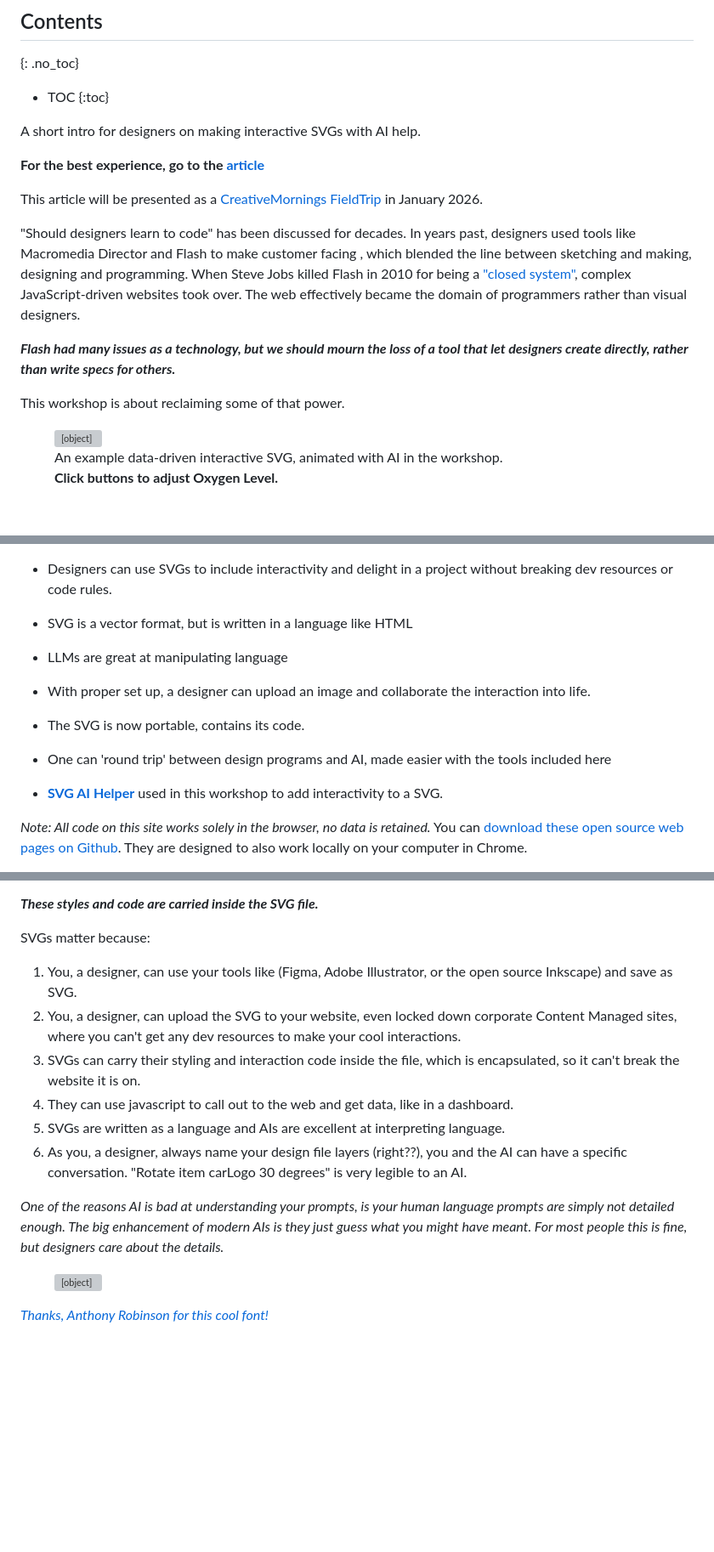
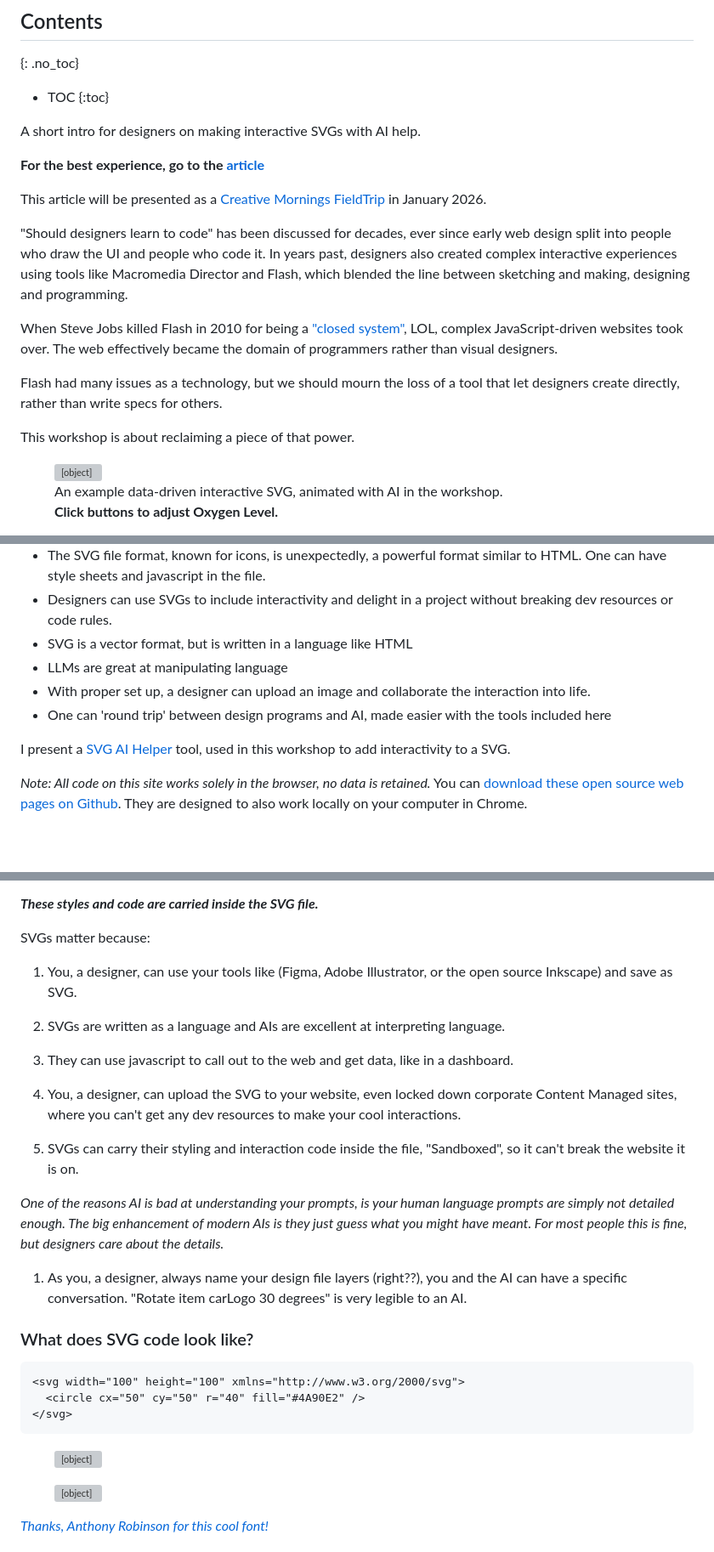
Before and after one commit to steveturbek/Designing-Interactive-SVGs-with-AI, a Markdown page: README.md, 3 parts joined by grey strips. Shown: that part at 85% size. Rendered like a GitHub page; blank space fills up the shorter version; grey boxes are pictures that could not be loaded.

Commit message:
add svg example

````diff
--- a/README.md
+++ b/README.md
@@ -14,17 +14,17 @@ A short intro for designers on making interactive SVGs with AI help.
 
 <b class="hideFromJekyll-showInGithubPreview">For the best experience, go to the <a href="https://turbek.com/Designing-Interactive-SVGs-with-AI/"> article</a></b>
 
-This article will be presented as a [CreativeMornings FieldTrip](https://creativemornings.com/fieldtrips) in January 2026.
+This article will be presented as a [Creative Mornings FieldTrip](https://creativemornings.com/fieldtrips) in January 2026.
 
 <!-- [View Presentation](https://steveturbek.github.io/Designing-Interactive-SVGs-with-AI/presentation.svg) -->
 
-"Should designers learn to code" has been discussed for decades.
-In years past, designers used tools like Macromedia Director and Flash to make customer facing
-, which blended the line between sketching and making, designing and programming. When Steve Jobs killed Flash in 2010 for being a ["closed system"](https://en.wikipedia.org/wiki/Thoughts_on_Flash), complex JavaScript-driven websites took over. The web effectively became the domain of programmers rather than visual designers.
+"Should designers learn to code" has been discussed for decades, ever since early web design split into people who draw the UI and people who code it. In years past, designers also created complex interactive experiences using tools like Macromedia Director and Flash, which blended the line between sketching and making, designing and programming.
 
-**_Flash had many issues as a technology, but we should mourn the loss of a tool that let designers create directly, rather than write specs for others._**
+When Steve Jobs killed Flash in 2010 for being a ["closed system"](https://en.wikipedia.org/wiki/Thoughts_on_Flash), LOL, complex JavaScript-driven websites took over. The web effectively became the domain of programmers rather than visual designers.
 
-This workshop is about reclaiming some of that power.
+Flash had many issues as a technology, but we should mourn the loss of a tool that let designers create directly, rather than write specs for others.
+
+This workshop is about reclaiming a piece of that power.
 
    <div style="text-align: center;display: block;margin: 0 auto;">
 <figure>
@@ -67,10 +67,9 @@ Design is all about precise communication, yet designers have struggled to commu
 - SVG is a vector format, but is written in a language like HTML
 - LLMs are great at manipulating language
 - With proper set up, a designer can upload an image and collaborate the interaction into life.
-- The SVG is now portable, contains its code.
 - One can 'round trip' between design programs and AI, made easier with the tools included here
 
-- **<a href="svg-ai-helper.html" target="new">SVG AI Helper</a>** used in this workshop to add interactivity to a SVG.
+I present a <a href="svg-ai-helper.html" target="new">SVG AI Helper</a> tool, used in this workshop to add interactivity to a SVG.
 
 _Note: All code on this site works solely in the browser, no data is retained._ You can [download these open source web pages on Github](https://github.com/steveturbek/Designing-Interactive-SVGs-with-AI). They are designed to also work locally on your computer in Chrome.
 
@@ -141,13 +141,35 @@ SVG is widely used on the web for icons and illustrations. BUT the SVG origin st
 SVGs matter because:
 
 1. You, a designer, can use your tools like (Figma, Adobe Illustrator, or the open source Inkscape) and save as SVG.
+1. SVGs are written as a language and AIs are excellent at interpreting language.
+
+1. They can use javascript to call out to the web and get data, like in a dashboard.
+
 1. You, a designer, can upload the SVG to your website, even locked down corporate Content Managed sites, where you can't get any dev resources to make your cool interactions.
-1. SVGs can carry their styling and interaction code inside the file, which is encapsulated, so it can't break the website it is on.
-1. They can use javascript to call out to the web and get data, like in a dashboard.
-1. SVGs are written as a language and AIs are excellent at interpreting language.
+1. SVGs can carry their styling and interaction code inside the file, "Sandboxed", so it can't break the website it is on.
+
+_One of the reasons AI is bad at understanding your prompts, is your human language prompts are simply not detailed enough. The big enhancement of modern AIs is they just guess what you might have meant. For most people this is fine, but designers care about the details._
+
 1. As you, a designer, always name your design file layers (right??), you and the AI can have a specific conversation. "Rotate item carLogo 30 degrees" is very legible to an AI.
 
-_One of the reasons AI is bad at understanding your prompts, is your human language prompts are simply not detailed enough. The big enhancement of modern AIs is they just guess what you might have meant. For most people this is fine, but designers care about the details._
+### What does SVG code look like?
+
+```
+<svg width="100" height="100" xmlns="http://www.w3.org/2000/svg">
+  <circle cx="50" cy="50" r="40" fill="#4A90E2" />
+</svg>
+```
+
+<figure>
+<object data="images/speed.svg" type="image/svg+xml" width="400" class="interstitial_svg">
+<svg width="100" height="100" xmlns="http://www.w3.org/2000/svg">
+  <circle cx="50" cy="50" r="40" fill="#4A90E2" />
+</svg>
+</object>
+<!--<figcaption>
+   An example data-driven interactive SVG
+</figcaption> -->
+</figure>
 
 <figure>
 <object data="images/speed.svg" type="image/svg+xml" width="400" class="interstitial_svg">
````
Also changed, not shown: other parts of README.md (+1 -0 lines).
